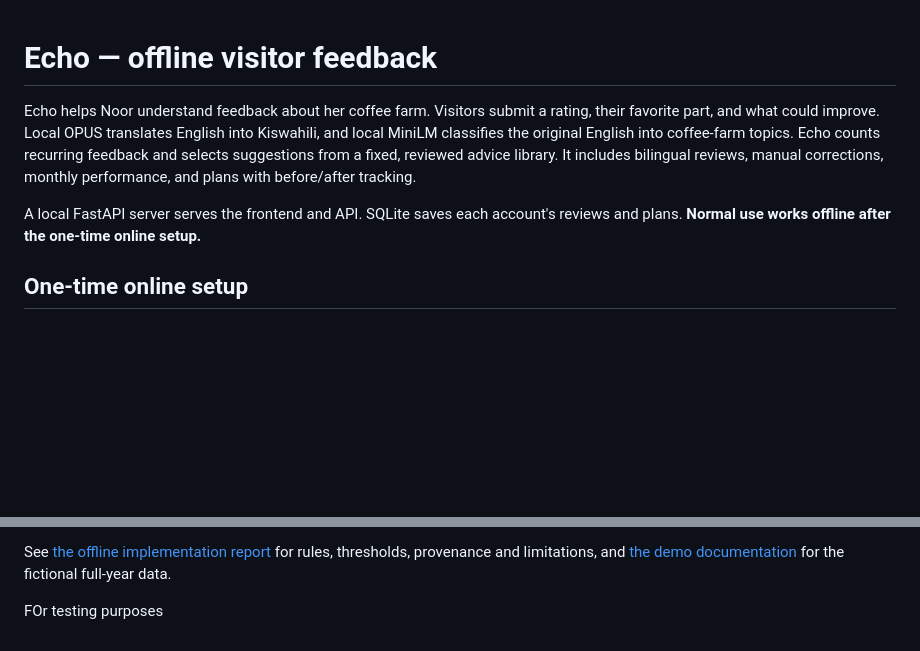
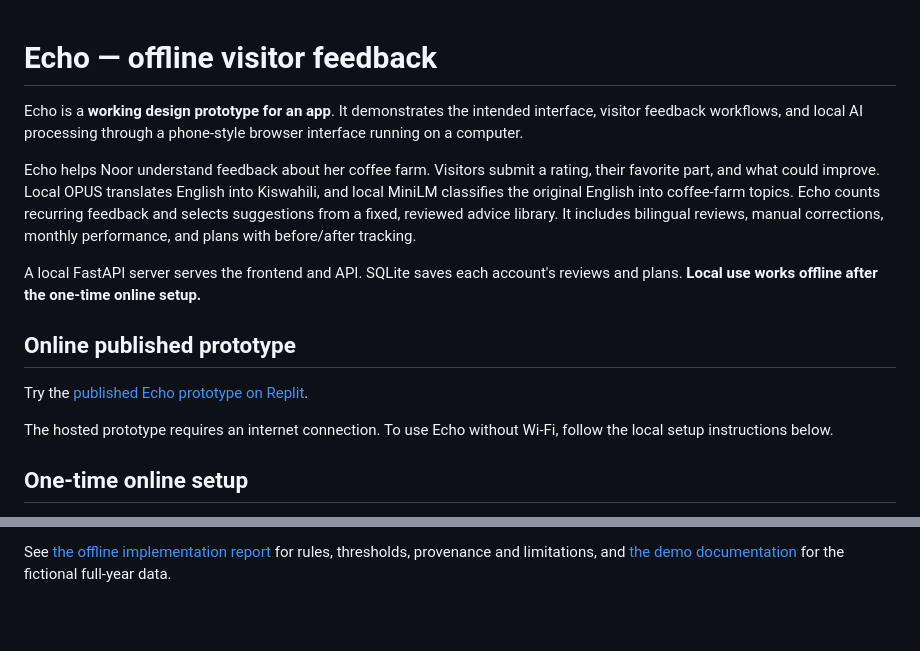
Before and after one commit to DipeshBiswa/GlobalHackthon-CloumbiaHub-2026, a Markdown page: README.md, 2 parts joined by grey strips. Rendered like a GitHub page; blank space fills up the shorter version.

Commit message:
docs: link online prototype and clarify app scope

```diff
--- a/README.md
+++ b/README.md
@@ -1,4 +1,8 @@
 # Echo — offline visitor feedback
+
+Echo is a **working design prototype for an app**. It demonstrates the intended
+interface, visitor feedback workflows, and local AI processing through a
+phone-style browser interface running on a computer.
 
 Echo helps Noor understand feedback about her coffee farm. Visitors submit a rating,
 their favorite part, and what could improve. Local OPUS translates English into
@@ -8,7 +12,14 @@ advice library. It includes bilingual reviews, manual corrections, monthly
 performance, and plans with before/after tracking.
 
 A local FastAPI server serves the frontend and API. SQLite saves each account's
-reviews and plans. **Normal use works offline after the one-time online setup.**
+reviews and plans. **Local use works offline after the one-time online setup.**
+
+## Online published prototype
+
+Try the [published Echo prototype on Replit](https://global-hackthon-cloumbia-hub-2026--db4048.replit.app/).
+
+The hosted prototype requires an internet connection. To use Echo without Wi-Fi,
+follow the local setup instructions below.
 
 ## One-time online setup
 
@@ -371,5 +382,3 @@ store. Echo's frontend uses the SQLite `/api/` routes.
 See [the offline implementation report](docs/OFFLINE_IMPLEMENTATION.md) for rules,
 thresholds, provenance and limitations, and [the demo documentation](docs/SYNTHETIC_DEMO.md)
 for the fictional full-year data.
-
-FOr testing purposes
```
